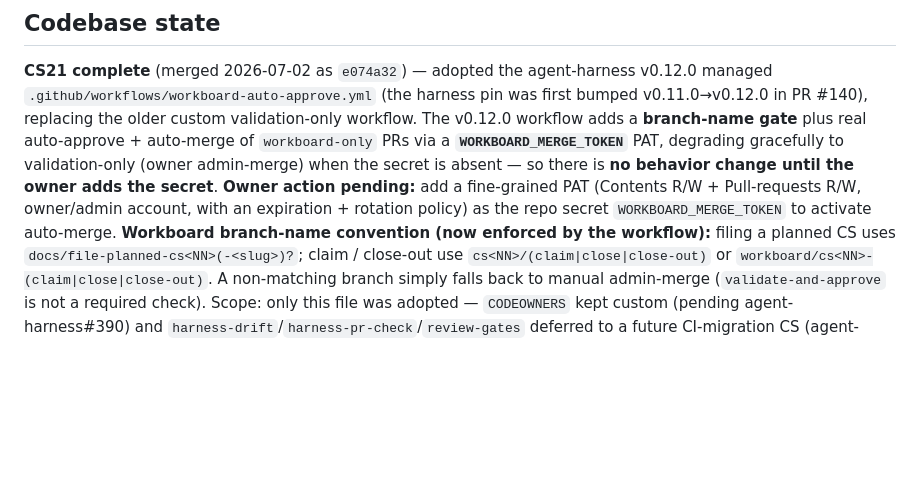
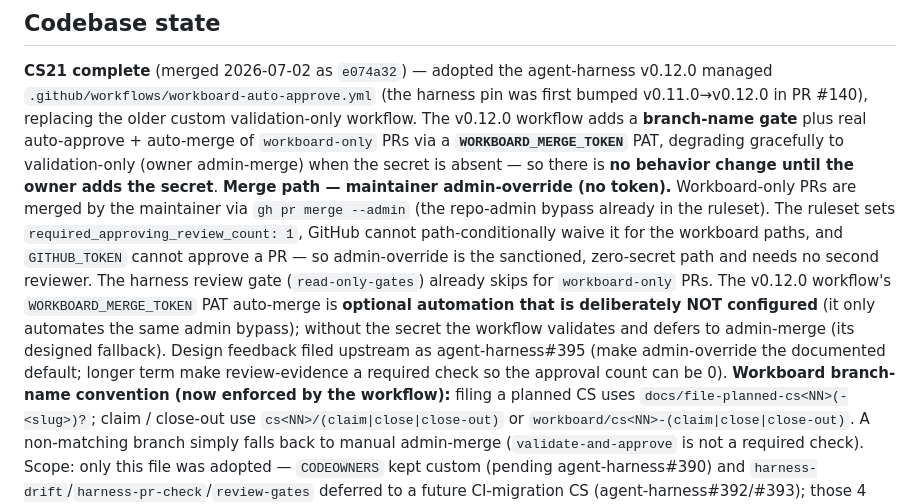
Before and after one commit to henrik-me/sub-invaders, a Markdown page: CONTEXT.md, the part around the change. Rendered like a GitHub page; blank space fills up the shorter version.

```diff
--- a/CONTEXT.md
+++ b/CONTEXT.md
@@ -10,9 +10,16 @@ PR #140), replacing the older custom validation-only workflow. The v0.12.0 workf
 **branch-name gate** plus real auto-approve + auto-merge of `workboard-only` PRs via a
 **`WORKBOARD_MERGE_TOKEN`** PAT, degrading gracefully to validation-only (owner admin-merge) when
 the secret is absent — so there is **no behavior change until the owner adds the secret**.
-**Owner action pending:** add a fine-grained PAT (Contents R/W + Pull-requests R/W, owner/admin
-account, with an expiration + rotation policy) as the repo secret `WORKBOARD_MERGE_TOKEN` to
-activate auto-merge. **Workboard branch-name convention (now enforced by the workflow):** filing a
+**Merge path — maintainer admin-override (no token).** Workboard-only PRs are merged by the
+maintainer via `gh pr merge --admin` (the repo-admin bypass already in the ruleset). The ruleset
+sets `required_approving_review_count: 1`, GitHub cannot path-conditionally waive it for the
+workboard paths, and `GITHUB_TOKEN` cannot approve a PR — so admin-override is the sanctioned,
+zero-secret path and needs no second reviewer. The harness review gate (`read-only-gates`) already
+skips for `workboard-only` PRs. The v0.12.0 workflow's `WORKBOARD_MERGE_TOKEN` PAT auto-merge is
+**optional automation that is deliberately NOT configured** (it only automates the same admin
+bypass); without the secret the workflow validates and defers to admin-merge (its designed
+fallback). Design feedback filed upstream as agent-harness#395 (make admin-override the documented
+default; longer term make review-evidence a required check so the approval count can be 0). **Workboard branch-name convention (now enforced by the workflow):** filing a
 planned CS uses `docs/file-planned-cs<NN>(-<slug>)?`; claim / close-out use
 `cs<NN>/(claim|close|close-out)` or `workboard/cs<NN>-(claim|close|close-out)`. A non-matching
 branch simply falls back to manual admin-merge (`validate-and-approve` is not a required check).
```
Also changed, not shown: LEARNINGS.md (+16 -9 lines).
